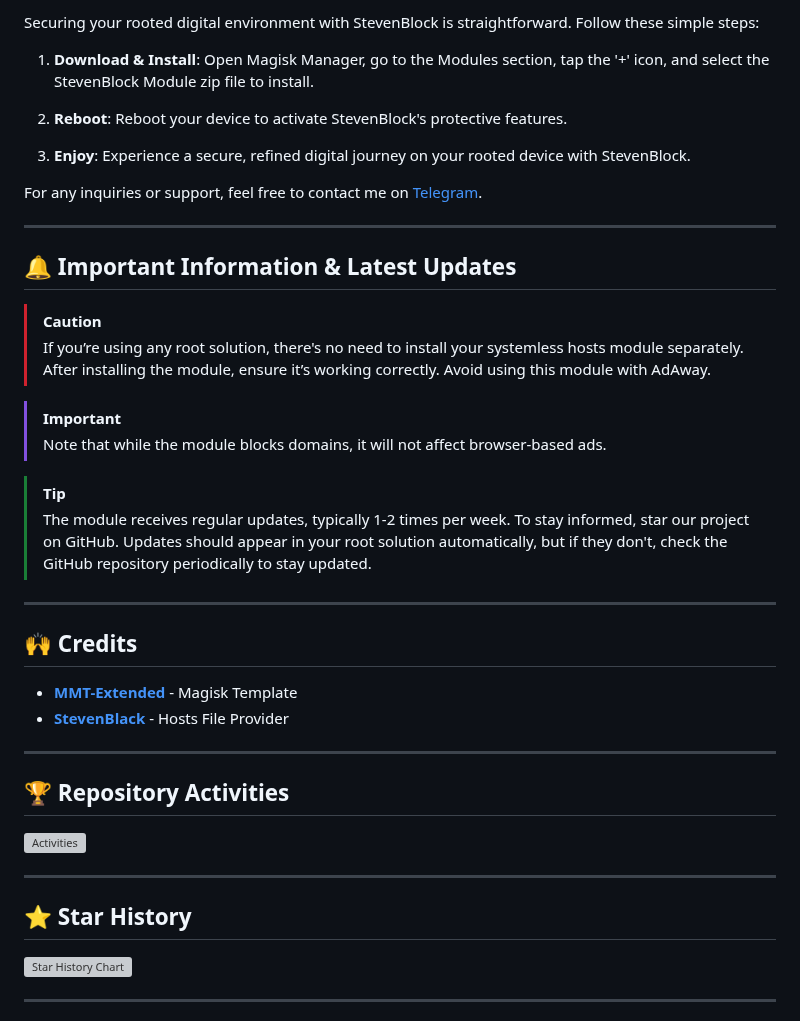
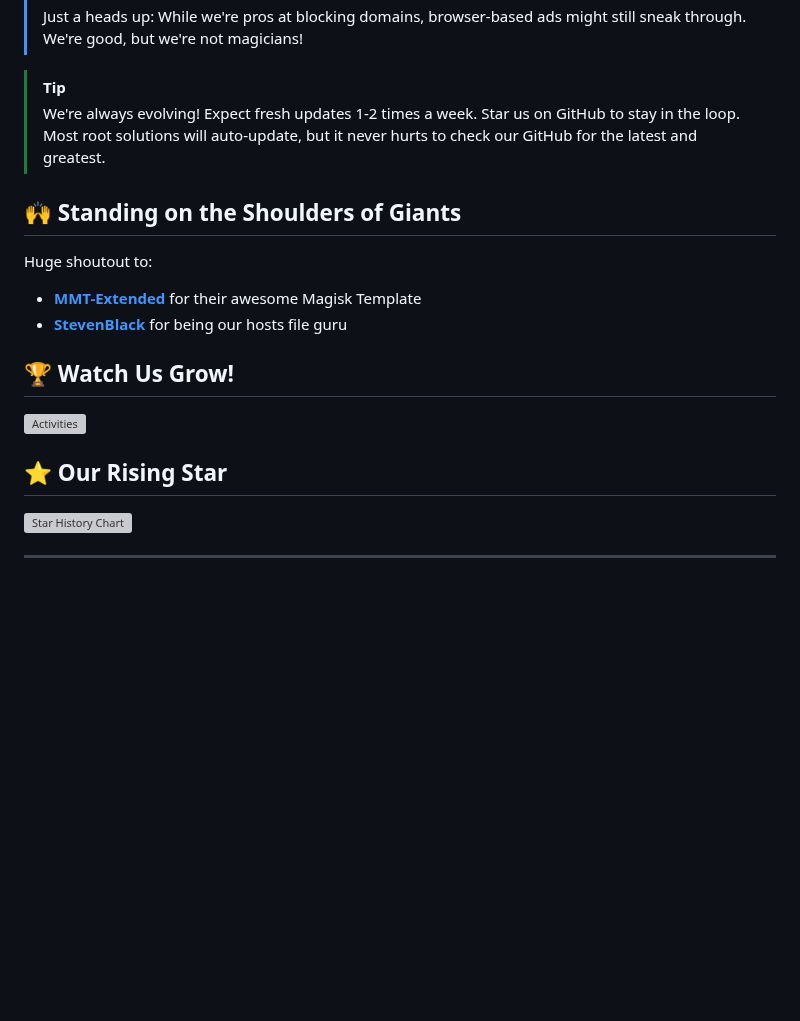
Before and after one commit to mikropsoft/StevenBlock, a Markdown page: README.md, the part around one of its changes. Rendered like a GitHub page; blank space fills up the shorter version; grey boxes are pictures that could not be loaded.

```diff
--- a/README.md
+++ b/README.md
@@ -53,42 +64,19 @@ Welcome to StevenBlock, the ultimate ad-blocking solution that ensures you enjoy
-Securing your rooted digital environment with StevenBlock is straightforward. Follow these simple steps:
-
-1. **Download & Install**: Open Magisk Manager, go to the Modules section, tap the '+' icon, and select the StevenBlock Module zip file to install.
-
-2. **Reboot**: Reboot your device to activate StevenBlock's protective features.
-
-3. **Enjoy**: Experience a secure, refined digital journey on your rooted device with StevenBlock.
-
-For any inquiries or support, feel free to contact me on [Telegram](https://t.me/microzort).
-
----
-
-## 🔔 Important Information & Latest Updates
-
-> [!CAUTION]
-> If you’re using any root solution, there's no need to install your systemless hosts module separately. After installing the module, ensure it’s working correctly. Avoid using this module with AdAway.
-
-> [!IMPORTANT]
-> Note that while the module blocks domains, it will not affect browser-based ads.
+> Just a heads up: While we're pros at blocking domains, browser-based ads might still sneak through. We're good, but we're not magicians!
 
 > [!TIP]
-> The module receives regular updates, typically 1-2 times per week. To stay informed, star our project on GitHub. Updates should appear in your root solution automatically, but if they don't, check the GitHub repository periodically to stay updated.
+> We're always evolving! Expect fresh updates 1-2 times a week. Star us on GitHub to stay in the loop. Most root solutions will auto-update, but it never hurts to check our GitHub for the latest and greatest.
 
----
+## 🙌 Standing on the Shoulders of Giants
 
-## 🙌 Credits
+Huge shoutout to:
+- **[MMT-Extended](https://github.com/Zackptg5/MMT-Extended)** for their awesome Magisk Template
+- **[StevenBlack](https://github.com/StevenBlack/hosts)** for being our hosts file guru
 
-- **[MMT-Extended](https://github.com/Zackptg5/MMT-Extended)** - Magisk Template
-- **[StevenBlack](https://github.com/StevenBlack/hosts)** - Hosts File Provider
-
----
-
-## 🏆 Repository Activities
+## 🏆 Watch Us Grow!
 
 ![Activities](https://repobeats.axiom.co/api/embed/359376e8fd59201ac45b1f13f73201c3be069b62.svg)
 
----
-
-## ⭐ Star History
+## ⭐ Our Rising Star
 
 ![Star History Chart](https://api.star-history.com/svg?repos=mikropsoft/StevenBlock&type=Date)
 
```
Also changed, not shown: other parts of README.md (+42 -31 lines).
